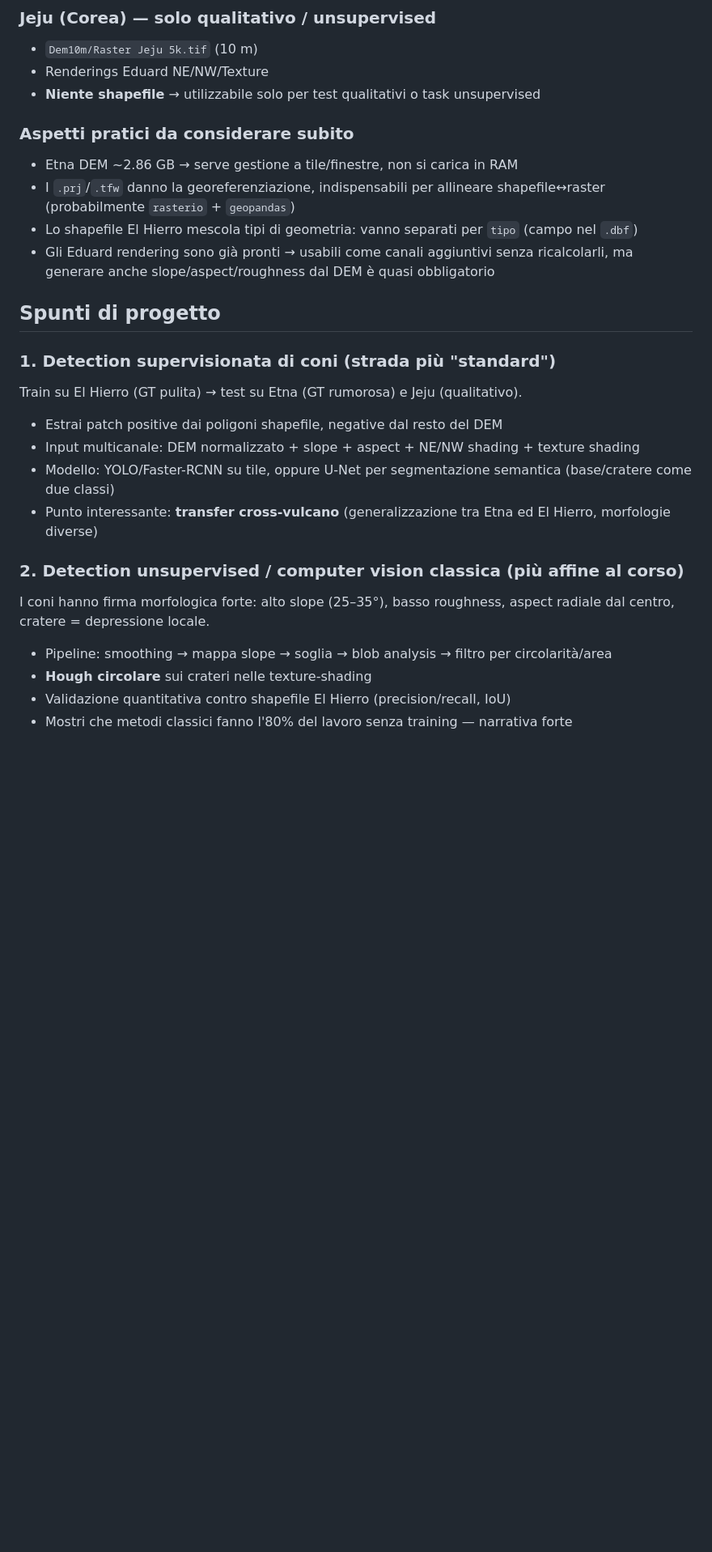
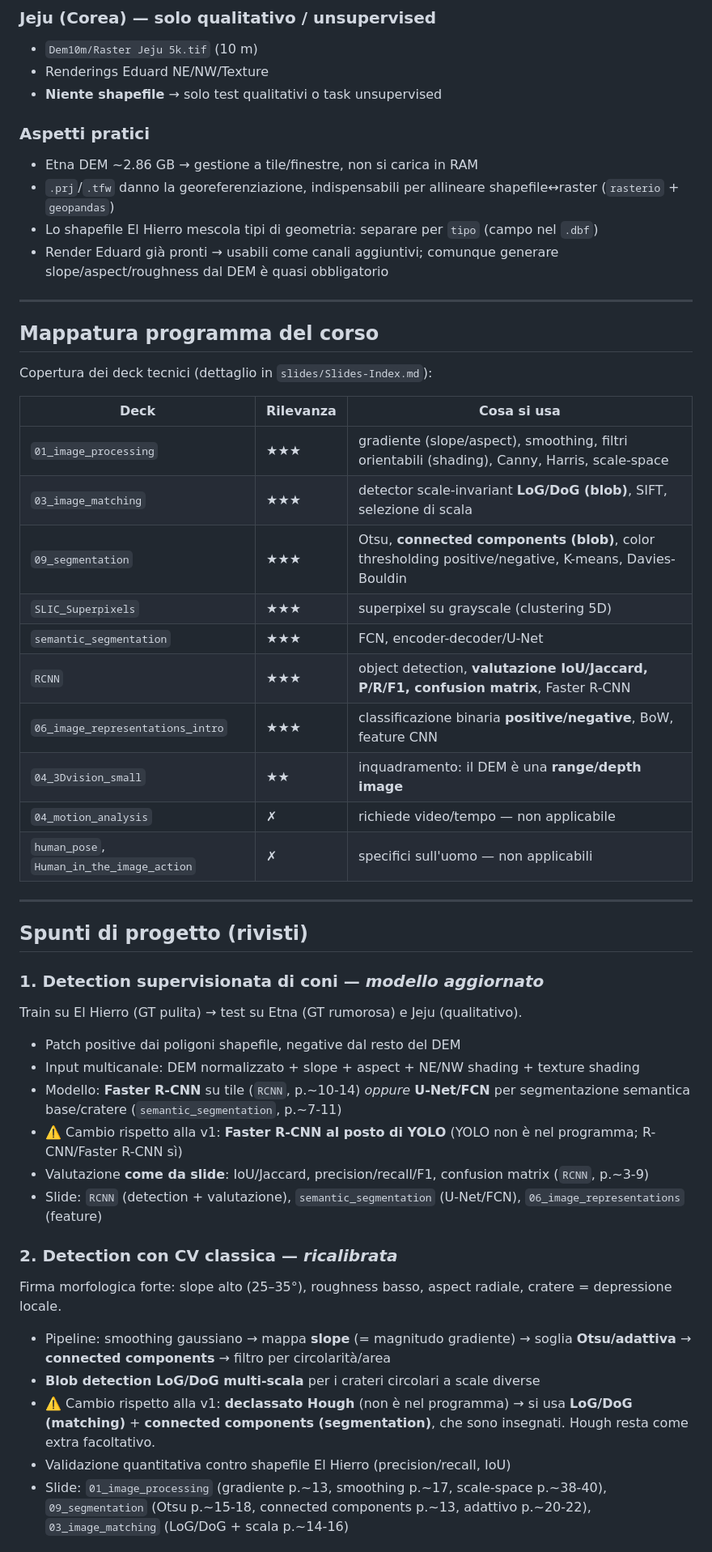
Before and after one commit to Diego-Chiola/Computational-Vision, a Markdown page: Final Project/Project-Ideas.md, the part around one of its changes. Shown at 81% size. Drawn GitHub-style; blank space fills up the shorter version.

Commit message:
Revise project ideas with slide references and add slides index
Co-Authored-By: Claude Opus 4.8 <noreply@anthropic.com>

```diff
--- a/Final Project/Project-Ideas.md
+++ b/Final Project/Project-Ideas.md
@@ -15,27 +18,51 @@
 ### Jeju (Corea) — solo qualitativo / unsupervised
 - `Dem10m/Raster Jeju 5k.tif` (10 m)
 - Renderings Eduard NE/NW/Texture
-- **Niente shapefile** → utilizzabile solo per test qualitativi o task unsupervised
+- **Niente shapefile** → solo test qualitativi o task unsupervised
 
-### Aspetti pratici da considerare subito
-- Etna DEM ~2.86 GB → serve gestione a tile/finestre, non si carica in RAM
-- I `.prj`/`.tfw` danno la georeferenziazione, indispensabili per allineare shapefile↔raster (probabilmente `rasterio` + `geopandas`)
-- Lo shapefile El Hierro mescola tipi di geometria: vanno separati per `tipo` (campo nel `.dbf`)
-- Gli Eduard rendering sono già pronti → usabili come canali aggiuntivi senza ricalcolarli, ma generare anche slope/aspect/roughness dal DEM è quasi obbligatorio
+### Aspetti pratici
+- Etna DEM ~2.86 GB → gestione a tile/finestre, non si carica in RAM
+- `.prj`/`.tfw` danno la georeferenziazione, indispensabili per allineare shapefile↔raster (`rasterio` + `geopandas`)
+- Lo shapefile El Hierro mescola tipi di geometria: separare per `tipo` (campo nel `.dbf`)
+- Render Eduard già pronti → usabili come canali aggiuntivi; comunque generare slope/aspect/roughness dal DEM è quasi obbligatorio
 
-## Spunti di progetto
+---
 
-### 1. Detection supervisionata di coni (strada più "standard")
+## Mappatura programma del corso
+
+Copertura dei deck tecnici (dettaglio in `slides/Slides-Index.md`):
+
+| Deck | Rilevanza | Cosa si usa |
+|---|---|---|
+| `01_image_processing` | ★★★ | gradiente (slope/aspect), smoothing, filtri orientabili (shading), Canny, Harris, scale-space |
+| `03_image_matching` | ★★★ | detector scale-invariant **LoG/DoG (blob)**, SIFT, selezione di scala |
+| `09_segmentation` | ★★★ | Otsu, **connected components (blob)**, color thresholding positive/negative, K-means, Davies-Bouldin |
+| `SLIC_Superpixels` | ★★★ | superpixel su grayscale (clustering 5D) |
+| `semantic_segmentation` | ★★★ | FCN, encoder-decoder/U-Net |
+| `RCNN` | ★★★ | object detection, **valutazione IoU/Jaccard, P/R/F1, confusion matrix**, Faster R-CNN |
+| `06_image_representations_intro` | ★★★ | classificazione binaria **positive/negative**, BoW, feature CNN |
+| `04_3Dvision_small` | ★★ | inquadramento: il DEM è una **range/depth image** |
+| `04_motion_analysis` | ✗ | richiede video/tempo — non applicabile |
+| `human_pose`, `Human_in_the_image_action` | ✗ | specifici sull'uomo — non applicabili |
+
+---
+
+## Spunti di progetto (rivisti)
+
+### 1. Detection supervisionata di coni — *modello aggiornato*
 Train su El Hierro (GT pulita) → test su Etna (GT rumorosa) e Jeju (qualitativo).
-- Estrai patch positive dai poligoni shapefile, negative dal resto del DEM
+- Patch positive dai poligoni shapefile, negative dal resto del DEM
 - Input multicanale: DEM normalizzato + slope + aspect + NE/NW shading + texture shading
-- Modello: YOLO/Faster-RCNN su tile, oppure U-Net per segmentazione semantica (base/cratere come due classi)
-- Punto interessante: **transfer cross-vulcano** (generalizzazione tra Etna ed El Hierro, morfologie diverse)
+- Modello: **Faster R-CNN** su tile (`RCNN`, p.~10-14) *oppure* **U-Net/FCN** per segmentazione semantica base/cratere (`semantic_segmentation`, p.~7-11)
+- ⚠️ Cambio rispetto alla v1: **Faster R-CNN al posto di YOLO** (YOLO non è nel programma; R-CNN/Faster R-CNN sì)
+- Valutazione **come da slide**: IoU/Jaccard, precision/recall/F1, confusion matrix (`RCNN`, p.~3-9)
+- Slide: `RCNN` (detection + valutazione), `semantic_segmentation` (U-Net/FCN), `06_image_representations` (feature)
 
-### 2. Detection unsupervised / computer vision classica (più affine al corso)
-I coni hanno firma morfologica forte: alto slope (25–35°), basso roughness, aspect radiale dal centro, cratere = depressione locale.
-- Pipeline: smoothing → mappa slope → soglia → blob analysis → filtro per circolarità/area
-- **Hough circolare** sui crateri nelle texture-shading
+### 2. Detection con CV classica — *ricalibrata*
+Firma morfologica forte: slope alto (25–35°), roughness basso, aspect radiale, cratere = depressione locale.
+- Pipeline: smoothing gaussiano → mappa **slope** (= magnitudo gradiente) → soglia **Otsu/adattiva** → **connected components** → filtro per circolarità/area
+- **Blob detection LoG/DoG multi-scala** per i crateri circolari a scale diverse
+- ⚠️ Cambio rispetto alla v1: **declassato Hough** (non è nel programma) → si usa **LoG/DoG (matching)** + **connected components (segmentation)**, che sono insegnati. Hough resta come extra facoltativo.
 - Validazione quantitativa contro shapefile El Hierro (precision/recall, IoU)
-- Mostri che metodi classici fanno l'80% del lavoro senza training — narrativa forte
+- Slide: `01_image_processing` (gradiente p.~13, smoothing p.~17, scale-space p.~38-40), `09_segmentation` (Otsu p.~15-18, connected components p.~13, adattivo p.~20-22), `03_image_matching` (LoG/DoG + scala p.~14-16)
 
```
Also changed, not shown: other parts of Final Project/Project-Ideas.md (+42 -9 lines), slides/Slides-Index.md (added, +96 -0 lines).
